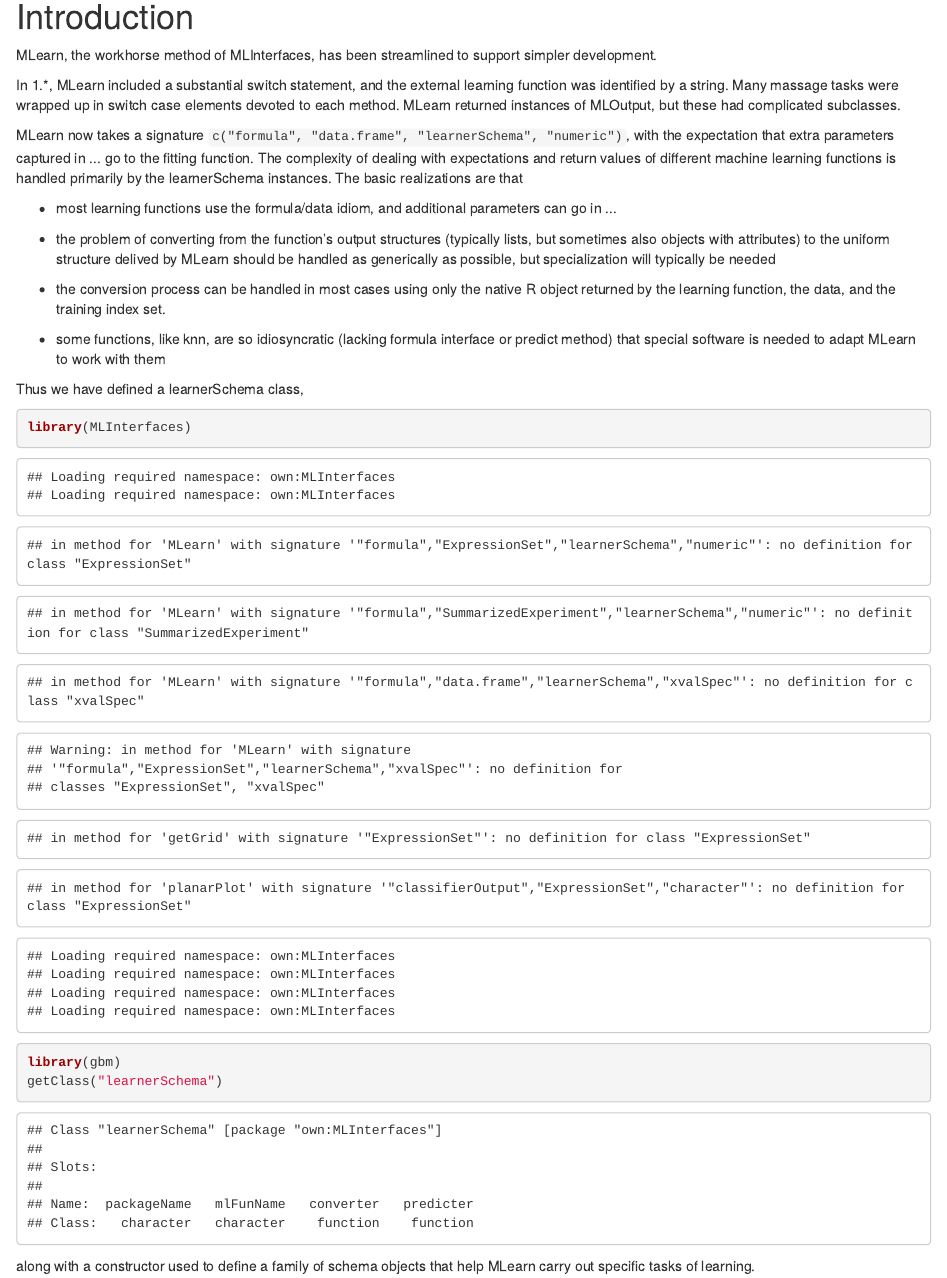
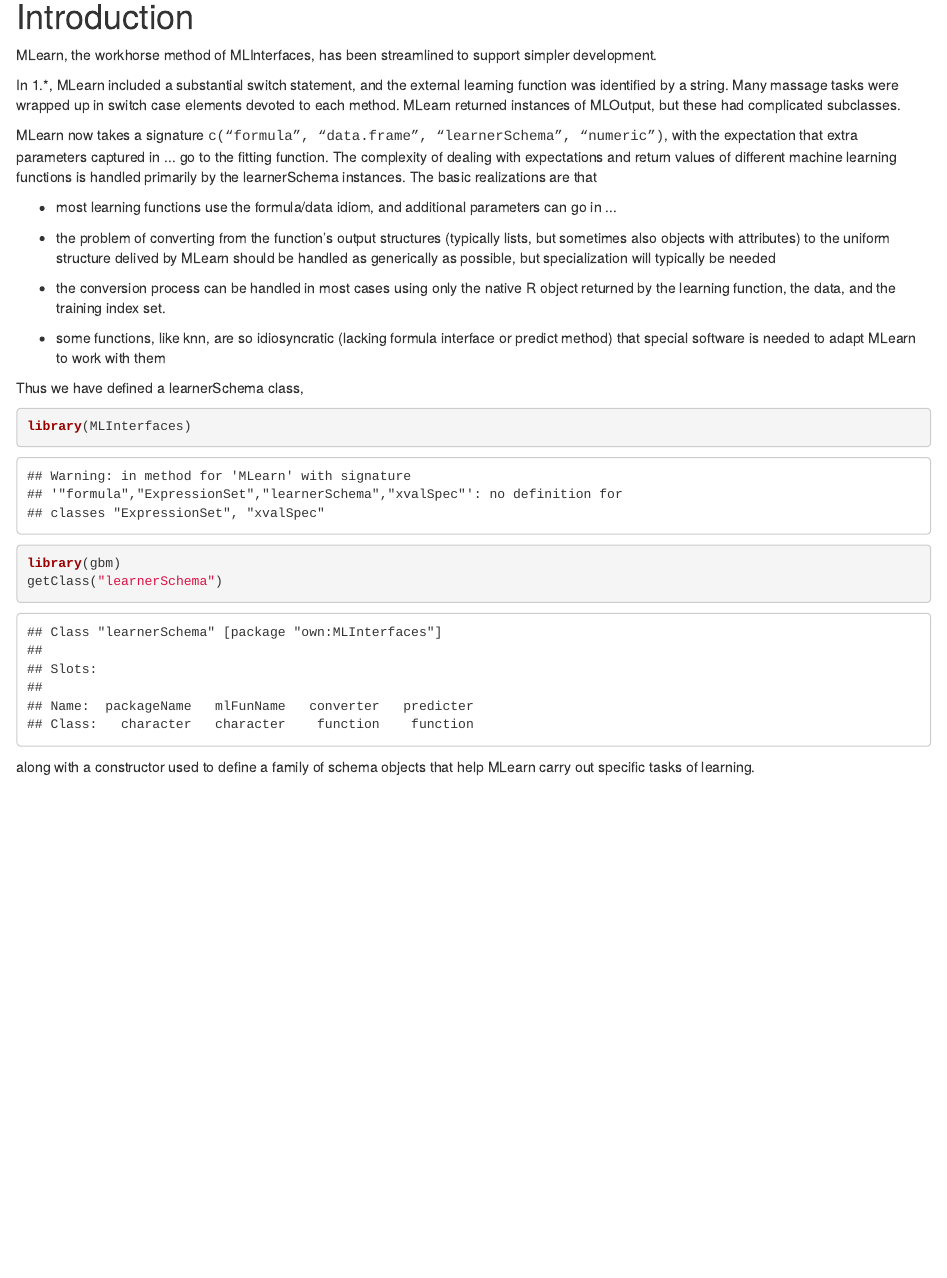
Before and after one commit to vjcitn/MLInterfaces, an R Markdown document (vignettes/MLint_devel.Rmd): the page in a window 1100 px wide, from 180 px down. Rendered offline with R 4.5, knitr and Pandoc, with nearby package versions; drawn as R Markdown's standard HTML page in place of the format the file asks for; code that draws random numbers runs with fixed seeds of ours; some code elsewhere in the file could not run offline.

Commit message:
Changed message=FALSE

````diff
--- a/vignettes/MLint_devel.Rmd
+++ b/vignettes/MLint_devel.Rmd
@@ -27,7 +27,7 @@ tasks were wrapped up in switch case elements devoted to each method.
 MLearn returned instances of MLOutput, but these had complicated
 subclasses.
 
-  MLearn now takes a signature `c("formula", "data.frame", "learnerSchema", "numeric")`, with the
+  MLearn now takes a signature <tt>c("formula", "data.frame", "learnerSchema", "numeric")</tt>, with the
 expectation that extra parameters captured in \... go to the fitting
 function. The complexity of dealing with expectations and return values
 of different machine learning functions is handled primarily by the
@@ -51,7 +51,7 @@ learnerSchema instances. The basic realizations are that
 
 Thus we have defined a learnerSchema class,
 
-```{r}
+```{r message=FALSE}
 library(MLInterfaces)
 library(gbm)
 getClass("learnerSchema")
````
